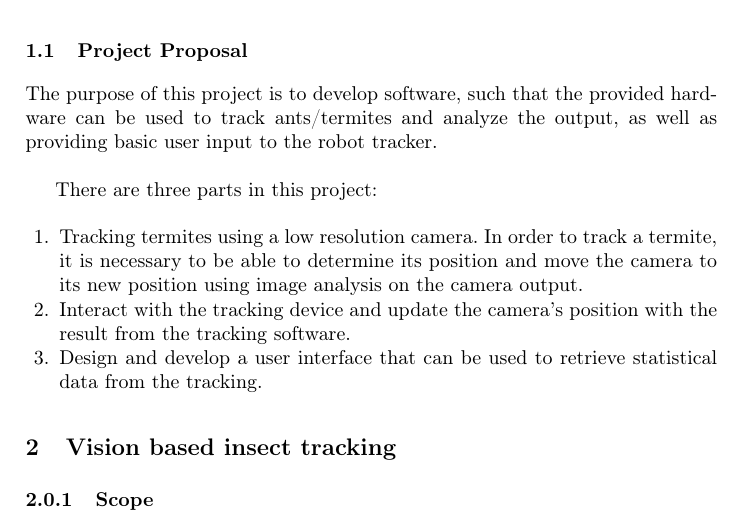
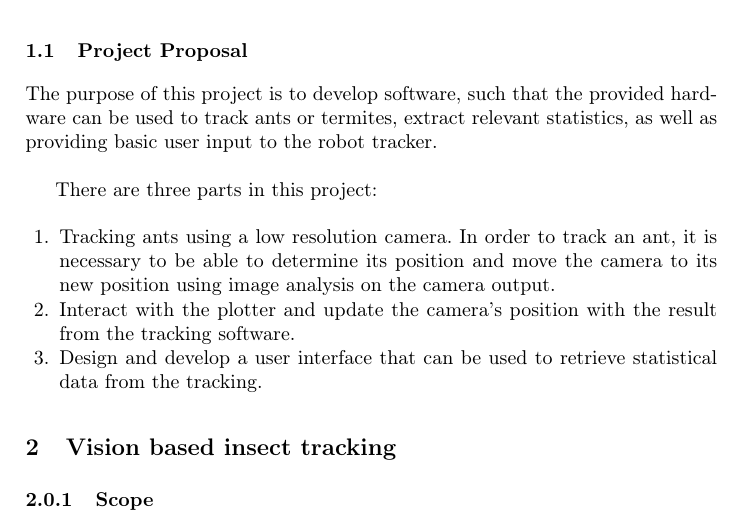
Before and after one commit to Aaes/TermiteTracker, a LaTeX thesis (Report/Report.tex, which reads Report/ProjectProposal.tex): part of page 4 of 40, cut so that both start at the same text. Compiled offline with pdfLaTeX.

Commit message:
corrections project proposal

```diff
--- a/Report/ProjectProposal.tex
+++ b/Report/ProjectProposal.tex
@@ -4,14 +4,14 @@
 
 %The Self-Organizing System Research Lab on Harvard has created a autonomous robot for tracking African termites in a lab environment. Working with and tracking these termites is cumbersome as they only thrive in environments that resemble their native environment and only when they are together with other termites. Therefore automatic tracking of specific termites is necessary, as tracking up until now has been done manually. Hardware has been created to handle this, however it lacks proper software support. \\
 
-The purpose of this project is to develop software, such that the provided hardware can be used to track ants/termites and analyze the output, as well as providing basic user input to the robot tracker. \\
+The purpose of this project is to develop software, such that the provided hardware can be used to track ants or termites, extract relevant statistics, as well as providing basic user input to the robot tracker. \\
 
 There are three parts in this project:
 
 \begin{enumerate}
-\item Tracking termites using a low resolution camera. In order to track a termite, it is necessary to be able to determine its position and move the camera to its new position using image analysis on the camera output.
+\item Tracking ants using a low resolution camera. In order to track an ant, it is necessary to be able to determine its position and move the camera to its new position using image analysis on the camera output.
 
-\item Interact with the tracking device and update the camera's position with the result from the tracking software.
+\item Interact with the plotter and update the camera's position with the result from the tracking software.
 
 \item Design and develop a user interface that can be used to retrieve statistical data from the tracking.
 \end{enumerate}
```
